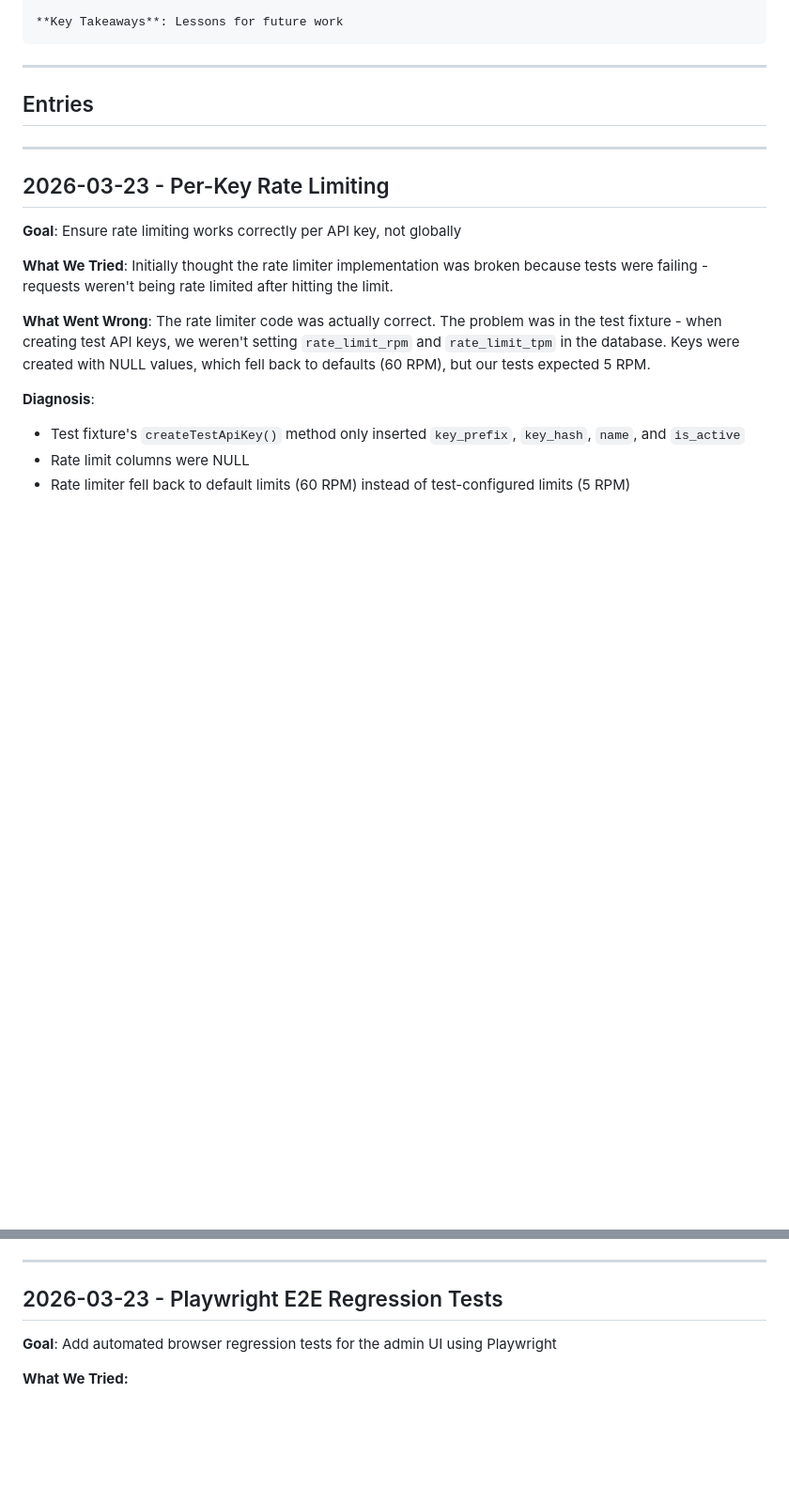
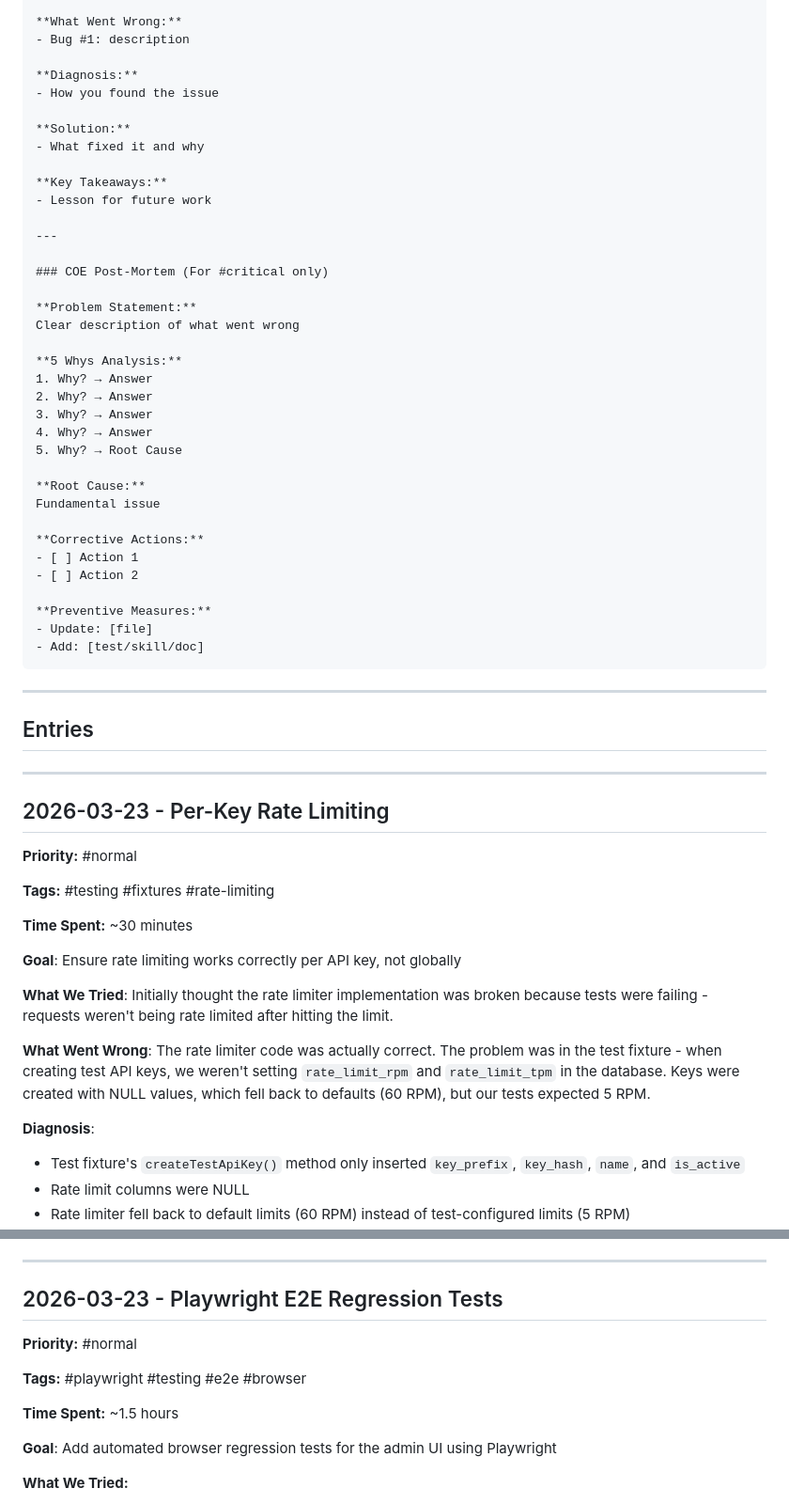
Before and after one commit to rot13maxi/llm_proxy, a Markdown page: learnings.md, 2 parts joined by grey strips. Shown at 94% size. Rendered like a GitHub page; blank space fills up the shorter version.

````diff
--- a/learnings.md
+++ b/learnings.md
@@ -40,5 +65,40 @@ This project uses a **Learning Feedback Loop** workflow codified in a skill:
 
-**Key Takeaways**: Lessons for future work
+**What Went Wrong:**
+- Bug #1: description
+
+**Diagnosis:**
+- How you found the issue
+
+**Solution:**
+- What fixed it and why
+
+**Key Takeaways:**
+- Lesson for future work
+
+---
+
+### COE Post-Mortem (For #critical only)
+
+**Problem Statement:**
+Clear description of what went wrong
+
+**5 Whys Analysis:**
+1. Why? → Answer
+2. Why? → Answer
+3. Why? → Answer
+4. Why? → Answer
+5. Why? → Root Cause
+
+**Root Cause:**
+Fundamental issue
+
+**Corrective Actions:**
+- [ ] Action 1
+- [ ] Action 2
+
+**Preventive Measures:**
+- Update: [file]
+- Add: [test/skill/doc]
 ```
 
 ---
@@ -48,6 +108,12 @@ This project uses a **Learning Feedback Loop** workflow codified in a skill:
 ---
 
 ## 2026-03-23 - Per-Key Rate Limiting
+
+**Priority:** #normal
+
+**Tags:** #testing #fixtures #rate-limiting
+
+**Time Spent:** ~30 minutes
 
 **Goal**: Ensure rate limiting works correctly per API key, not globally
 
@@ -122,6 +194,12 @@ This project uses a **Learning Feedback Loop** workflow codified in a skill:
 
 ## 2026-03-23 - Playwright E2E Regression Tests
 
+**Priority:** #normal
+
+**Tags:** #playwright #testing #e2e #browser
+
+**Time Spent:** ~1.5 hours
+
 **Goal**: Add automated browser regression tests for the admin UI using Playwright
 
 **What We Tried:**
````
Also changed, not shown: other parts of learnings.md (+47 -16 lines), docs/best-practices.md (added, +182 -0 lines).
